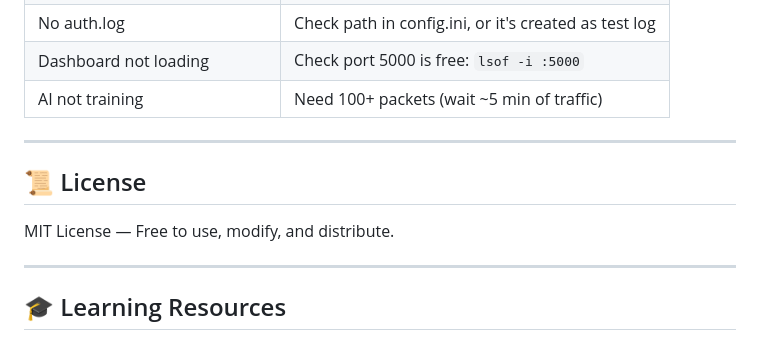
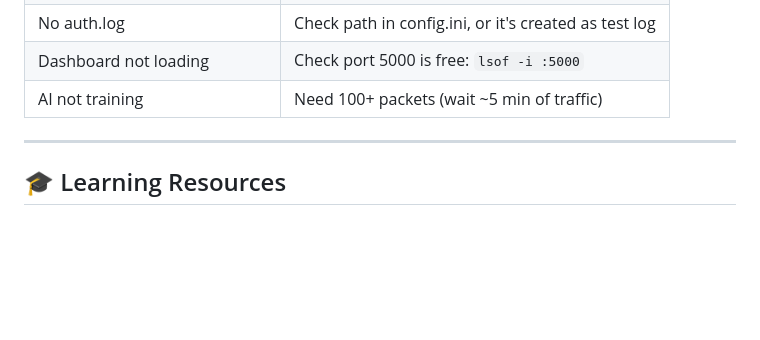
Before and after one commit to malarmathi23015-lgtm/network_threat_analyzer, a Markdown page: README.md, the part around the change. Rendered like a GitHub page; blank space fills up the shorter version.

```diff
--- a/README.md
+++ b/README.md
@@ -309,12 +309,6 @@ git push -u origin main
 
 ---
 
-## 📜 License
-
-MIT License — Free to use, modify, and distribute.
-
----
-
 ## 🎓 Learning Resources
 
 - [Scapy Documentation](https://scapy.readthedocs.io/)
```
